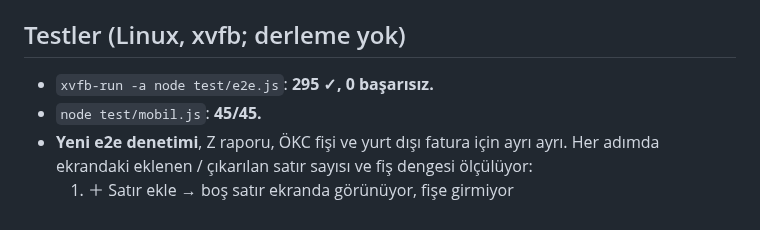
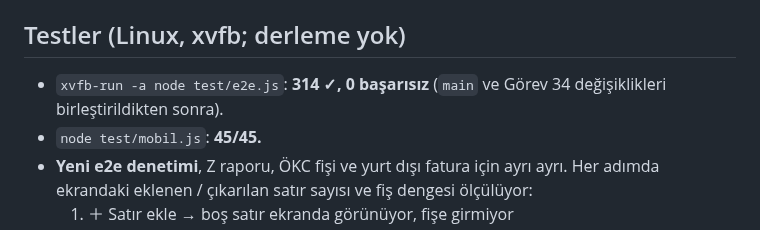
Before and after one commit to MuhaWin/Muhawin, a Markdown page: yonetim/raporlar/rapor-39.md, the part around the change. Drawn GitHub-style.

Commit message:
Görev 39: rapor-39 test sayısı (main birleştirildikten sonra)
Co-Authored-By: Claude Opus 5.5 <noreply@anthropic.com>
Claude-Session: https://claude.ai/code/session_01PTJcvhW9nnYrh4fnPgxK4n

```diff
--- a/yonetim/raporlar/rapor-39.md
+++ b/yonetim/raporlar/rapor-39.md
@@ -50,7 +50,7 @@
 - `yonetim/raporlar/rapor-39.md`
 
 ## Testler (Linux, xvfb; derleme yok)
-- `xvfb-run -a node test/e2e.js`: **295 ✓, 0 başarısız.**
+- `xvfb-run -a node test/e2e.js`: **314 ✓, 0 başarısız** (`main` ve Görev 34 değişiklikleri birleştirildikten sonra).
 - `node test/mobil.js`: **45/45.**
 - **Yeni e2e denetimi**, Z raporu, ÖKC fişi ve yurt dışı fatura için ayrı ayrı. Her adımda ekrandaki eklenen / çıkarılan satır sayısı ve fiş dengesi ölçülüyor:
   1. ＋ Satır ekle → boş satır ekranda görünüyor, fişe girmiyor
```
